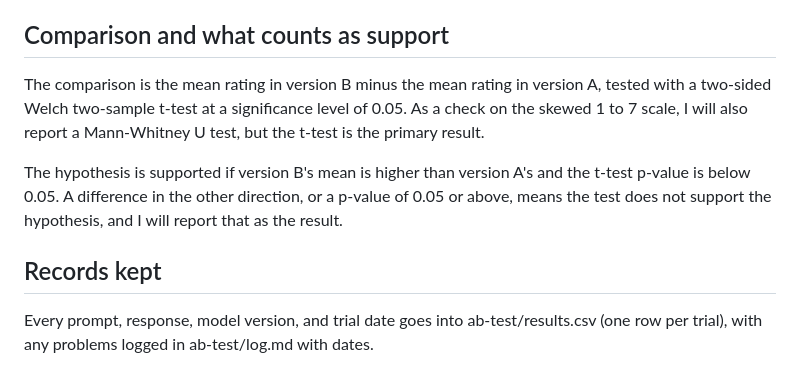
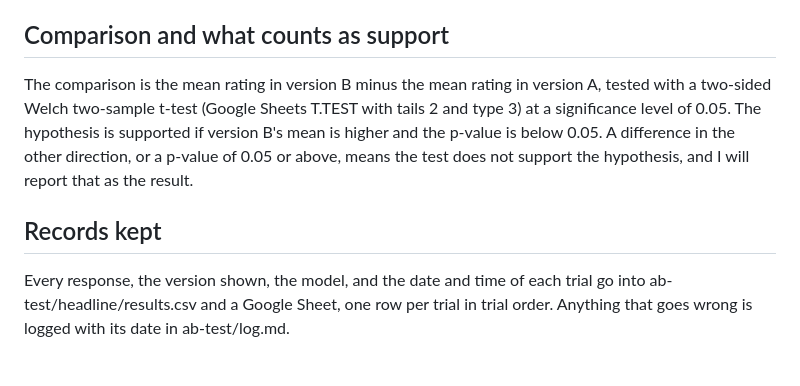
Before and after one commit to hannavancamp/heated-iowa-city, a Markdown page: ab-test-plan.md, the part around one of its changes. Rendered like a GitHub page.

```diff
--- a/ab-test-plan.md
+++ b/ab-test-plan.md
@@ -51,10 +50,8 @@ The 1 to 7 rating on the first line of each response. A response that does not b
 
 ## Comparison and what counts as support
 
-The comparison is the mean rating in version B minus the mean rating in version A, tested with a two-sided Welch two-sample t-test at a significance level of 0.05. As a check on the skewed 1 to 7 scale, I will also report a Mann-Whitney U test, but the t-test is the primary result.
-
-The hypothesis is supported if version B's mean is higher than version A's and the t-test p-value is below 0.05. A difference in the other direction, or a p-value of 0.05 or above, means the test does not support the hypothesis, and I will report that as the result.
+The comparison is the mean rating in version B minus the mean rating in version A, tested with a two-sided Welch two-sample t-test (Google Sheets T.TEST with tails 2 and type 3) at a significance level of 0.05. The hypothesis is supported if version B's mean is higher and the p-value is below 0.05. A difference in the other direction, or a p-value of 0.05 or above, means the test does not support the hypothesis, and I will report that as the result.
 
 ## Records kept
 
-Every prompt, response, model version, and trial date goes into ab-test/results.csv (one row per trial), with any problems logged in ab-test/log.md with dates.
+Every response, the version shown, the model, and the date and time of each trial go into ab-test/headline/results.csv and a Google Sheet, one row per trial in trial order. Anything that goes wrong is logged with its date in ab-test/log.md.
```
Also changed, not shown: other parts of ab-test-plan.md (+17 -18 lines).
